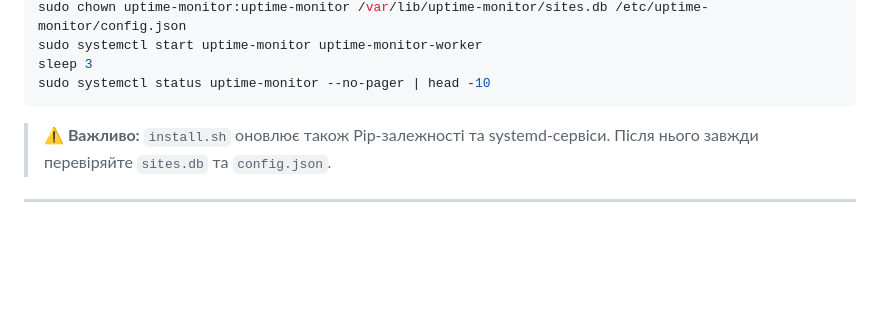
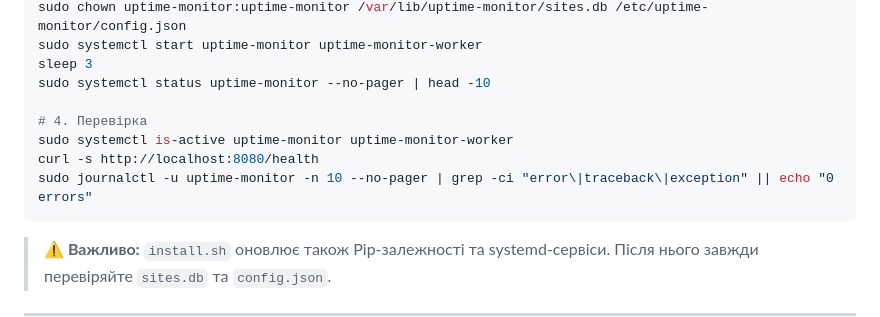
Before and after one commit to ajjs1ajjs/Uptime-Monitor, a Markdown page: UPDATE_PRODUCTION.md, the part around the change. Drawn GitHub-style; blank space fills up the shorter version.

Commit message:
docs: add verification step to curl update instructions

````diff
--- a/UPDATE_PRODUCTION.md
+++ b/UPDATE_PRODUCTION.md
@@ -163,6 +163,11 @@ sudo chown uptime-monitor:uptime-monitor /var/lib/uptime-monitor/sites.db /etc/u
 sudo systemctl start uptime-monitor uptime-monitor-worker
 sleep 3
 sudo systemctl status uptime-monitor --no-pager | head -10
+
+# 4. Перевірка
+sudo systemctl is-active uptime-monitor uptime-monitor-worker
+curl -s http://localhost:8080/health
+sudo journalctl -u uptime-monitor -n 10 --no-pager | grep -ci "error\|traceback\|exception" || echo "0 errors"
 ```
 
 > **⚠️ Важливо:** `install.sh` оновлює також Pip-залежності та systemd-сервіси. Після нього завжди перевіряйте `sites.db` та `config.json`.
````
